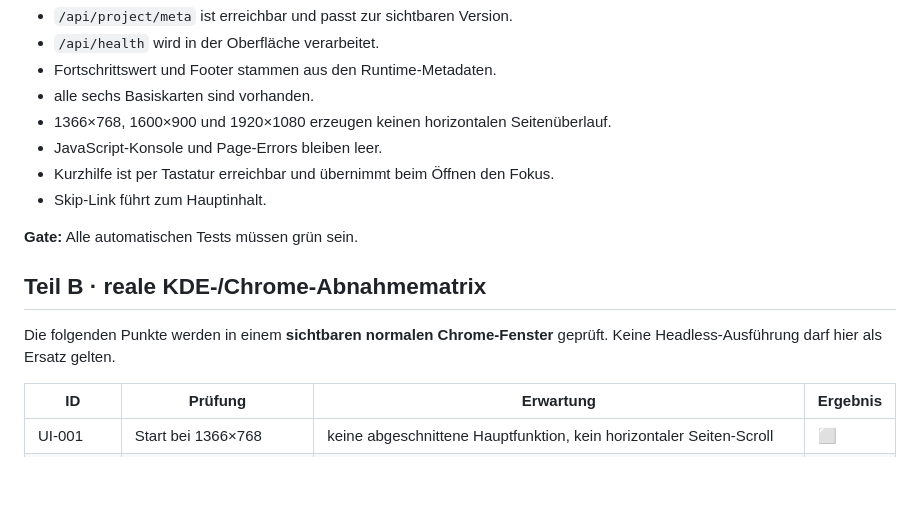
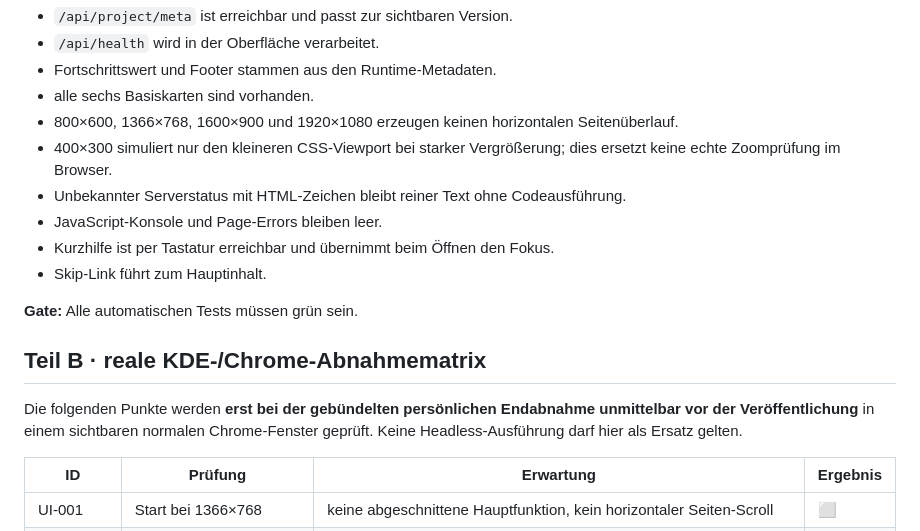
Before and after one commit to provoware/DATENBANKTOOL, a Markdown page: docs/BROWSER_ABNAHME.md, the part around the change. GitHub-like rendering; blank space fills up the shorter version.

Commit message:
docs(browser): distinguish automated compact viewports from final visual acceptance

```diff
--- a/docs/BROWSER_ABNAHME.md
+++ b/docs/BROWSER_ABNAHME.md
@@ -19,7 +19,10 @@ Der Test startet den lokalen Server selbst und prüft:
 - `/api/health` wird in der Oberfläche verarbeitet.
 - Fortschrittswert und Footer stammen aus den Runtime-Metadaten.
 - alle sechs Basiskarten sind vorhanden.
-- 1366×768, 1600×900 und 1920×1080 erzeugen keinen horizontalen Seitenüberlauf.
+- 800×600, 1366×768, 1600×900 und 1920×1080 erzeugen keinen horizontalen Seitenüberlauf.
+- 400×300 simuliert nur den kleineren CSS-Viewport bei starker Vergrößerung;
+  dies ersetzt keine echte Zoomprüfung im Browser.
+- Unbekannter Serverstatus mit HTML-Zeichen bleibt reiner Text ohne Codeausführung.
 - JavaScript-Konsole und Page-Errors bleiben leer.
 - Kurzhilfe ist per Tastatur erreichbar und übernimmt beim Öffnen den Fokus.
 - Skip-Link führt zum Hauptinhalt.
@@ -28,7 +31,8 @@ Der Test startet den lokalen Server selbst und prüft:
 
 ## Teil B · reale KDE-/Chrome-Abnahmematrix
 
-Die folgenden Punkte werden in einem **sichtbaren normalen Chrome-Fenster** geprüft.
+Die folgenden Punkte werden **erst bei der gebündelten persönlichen Endabnahme
+unmittelbar vor der Veröffentlichung** in einem sichtbaren normalen Chrome-Fenster geprüft.
 Keine Headless-Ausführung darf hier als Ersatz gelten.
 
 | ID | Prüfung | Erwartung | Ergebnis |
```
